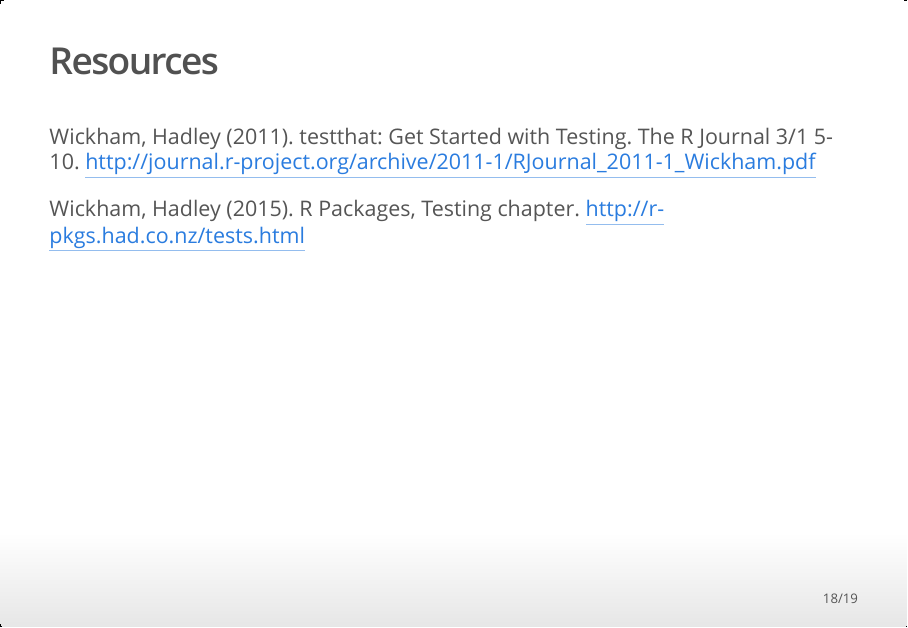
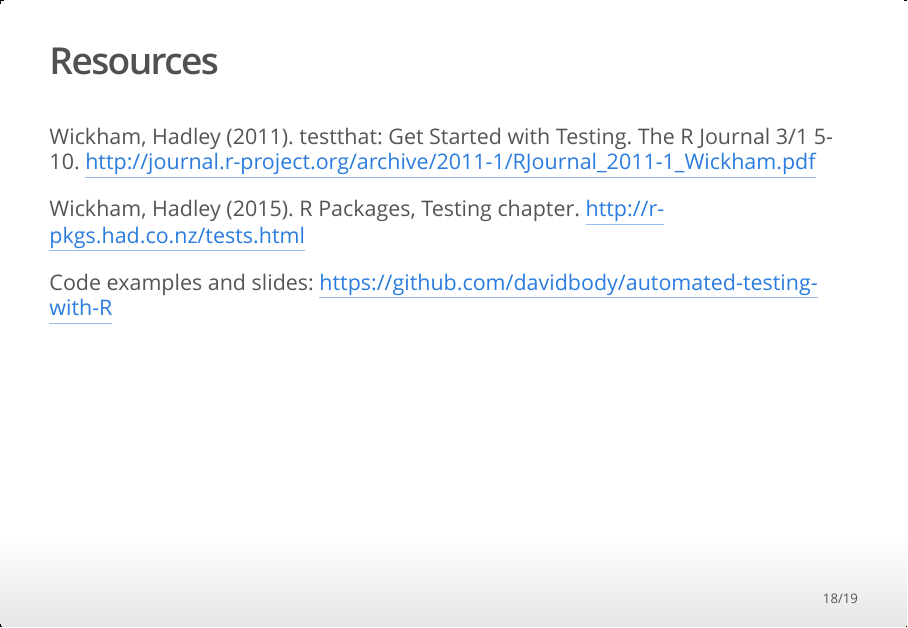
Before and after one commit to davidbody/automated-testing-with-R, an R Markdown document (automated-testing-slides.Rmd): page 18 of 19. The pictures show the output file automated-testing-slides.html that the author committed with the source, opened offline.

Commit message:
Link to GitHub repository

```diff
--- a/automated-testing-slides.Rmd
+++ b/automated-testing-slides.Rmd
@@ -282,6 +282,8 @@ Wickham, Hadley (2011). testthat: Get Started with Testing. The R Journal 3/1 5-
 
 Wickham, Hadley (2015). R Packages, Testing chapter. http://r-pkgs.had.co.nz/tests.html
 
+Code examples and slides: https://github.com/davidbody/automated-testing-with-R
+
 
 ## Questions?
 
```
Also changed, not shown: automated-testing-slides.html.
